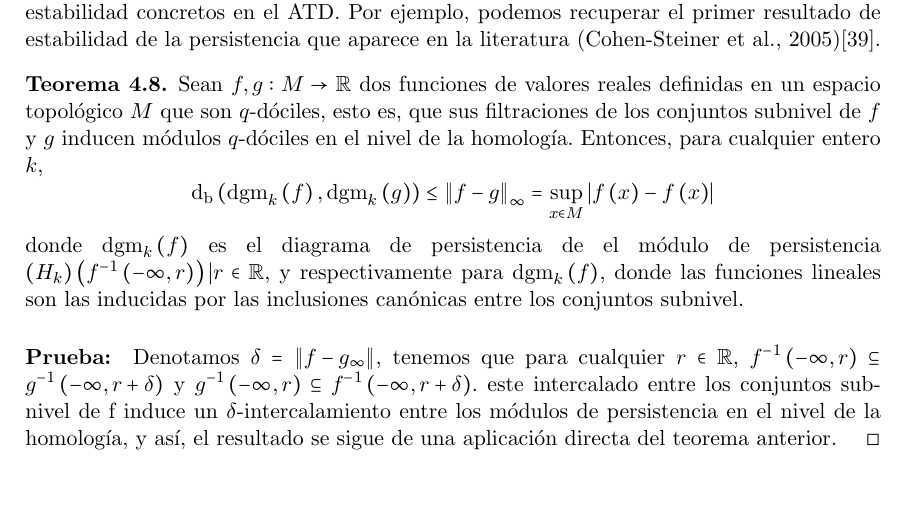
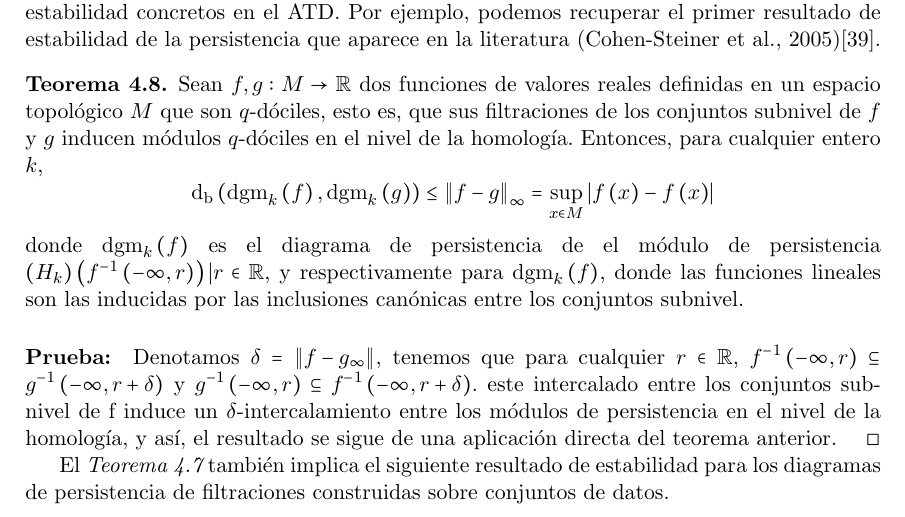
Before and after one commit to SolidTitanium/NTesisRepo, a LaTeX thesis (FastBin/Tesis_LM_German-Felix(Copy_0)(1)/main.tex, which reads FastBin/Tesis_LM_German-Felix(Copy_0)(1)/Capitulo-4.tex): part of page 46 of 58, cut so that both start at the same text, the shorter picture padded with empty space. Compiled offline with pdfLaTeX.

Commit message:
commit del día

```diff
--- a/FastBin/Tesis_LM_German-Felix(Copy_0)(1)/Capitulo-4.tex
+++ b/FastBin/Tesis_LM_German-Felix(Copy_0)(1)/Capitulo-4.tex
@@ -604,3 +604,7 @@ estabilidad de la persistencia que aparece en la literatura
     entre los m\'odulos de persistencia en el nivel de la homolog\'ia,
     y as\'i, el resultado se sigue de una aplicaci\'on directa del teorema anterior.
 \end{prueba}
+
+El \emph{Teorema \ref{teo:EstPersist}} tambi\'en implica el siguiente resultado
+de estabilidad para los diagramas de persistencia de filtraciones construidas sobre
+conjuntos de datos.
```
Also changed, not shown: FastBin/Tesis_LM_German-Felix(Copy_0)(1)/main.pdf, FastBin/Tesis_LM_German-Felix(Copy_0)(1)/Capitulo-4.tex (2 more changed lines).
